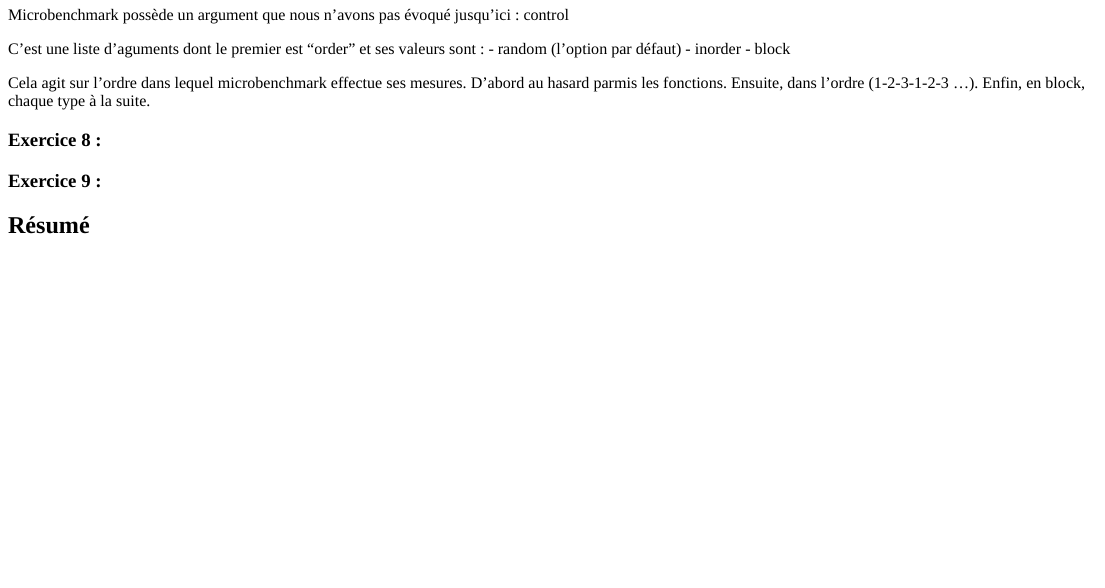
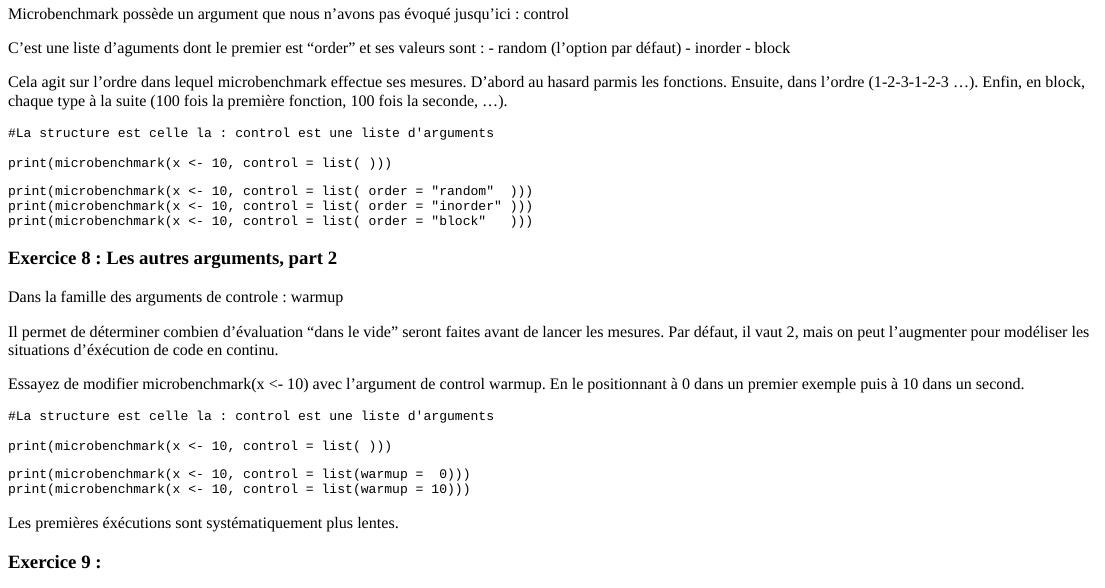
Before and after one commit to Eterneaprog/MicroBenchmark, an R Markdown document (MicroBenchmark.Rmd): the page in a window 1100 px wide, from 2460 px down before the commit and from 2500 px down after it, so that both start at the same text. The pictures show the output file MicroBenchmark.html that the author committed with the source, opened offline.

Commit message:
Fix exo 7 8

````diff
--- a/MicroBenchmark.Rmd
+++ b/MicroBenchmark.Rmd
@@ -262,12 +262,70 @@ C'est une liste d'aguments dont le premier  est "order" et ses valeurs sont :
 - inorder
 - block
 
-Cela agit sur l'ordre dans lequel microbenchmark effectue ses mesures. D'abord au hasard parmis les fonctions. Ensuite, dans l'ordre (1-2-3-1-2-3 ...). Enfin, en block, chaque type à la suite.
+Cela agit sur l'ordre dans lequel microbenchmark effectue ses mesures. D'abord au hasard parmis les fonctions. Ensuite, dans l'ordre (1-2-3-1-2-3 ...). Enfin, en block, chaque type à la suite (100 fois la première fonction, 100 fois la seconde, ...).
+
+```{r exo7, message=FALSE, warning=FALSE, exercise=TRUE}
 
 
 
+```
 
-### Exercice 8 :
+```{r exo7-hint, message=FALSE, warning=FALSE}
+
+#La structure est celle la : control est une liste d'arguments
+
+print(microbenchmark(x <- 10, control = list( )))
+
+```
+
+```{r exo7-solution, message=FALSE, warning=FALSE}
+
+print(microbenchmark(x <- 10, control = list( order = "random"  )))
+print(microbenchmark(x <- 10, control = list( order = "inorder" )))
+print(microbenchmark(x <- 10, control = list( order = "block"   )))
+
+```
+
+
+### Exercice 8 : Les autres arguments, part 2
+
+Dans la famille des arguments de controle : warmup
+
+Il permet de déterminer combien d'évaluation "dans le vide" seront faites avant de lancer les mesures. Par défaut, il vaut 2, mais on peut l'augmenter pour modéliser les situations d'éxécution de code en continu.
+
+Essayez de modifier microbenchmark(x <- 10) avec l'argument de control warmup. En le positionnant à 0 dans un premier exemple puis à 10 dans un second.
+
+```{r exo8, message=FALSE, warning=FALSE, exercise=TRUE}
+
+
+
+```
+
+```{r exo8-hint, message=FALSE, warning=FALSE}
+
+#La structure est celle la : control est une liste d'arguments
+
+print(microbenchmark(x <- 10, control = list( )))
+
+```
+
+```{r exo8-solution, message=FALSE, warning=FALSE}
+
+print(microbenchmark(x <- 10, control = list(warmup =  0)))
+print(microbenchmark(x <- 10, control = list(warmup = 10)))
+
+```
+
+
+```{r quiz3}
+
+question(" Constatez vous une différence en utilisant un warmup? ?",
+  answer("Oui" , correct = TRUE, message = " Effectivement, le maximum est quasiment toujours plus faible pour la version avec warmup. "),
+  answer("Non", message = "En moyenne, vous auriez raison. Mais le maximum est quasiment toujours plus faible pour la version avec warmup. Retenez que la pire évaluation se fait quasiment toujours dans les premières évaluations du benchmarking (et qu'on peut vouloir la mesurer par ailleurs)")
+)
+
+```
+Les premières éxécutions sont systématiquement plus lentes.
 
 ### Exercice 9 :
 
````
Also changed, not shown: MicroBenchmark.html.
